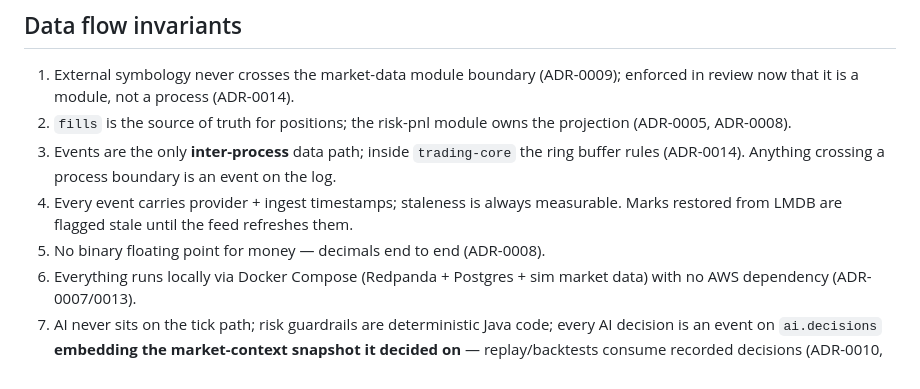
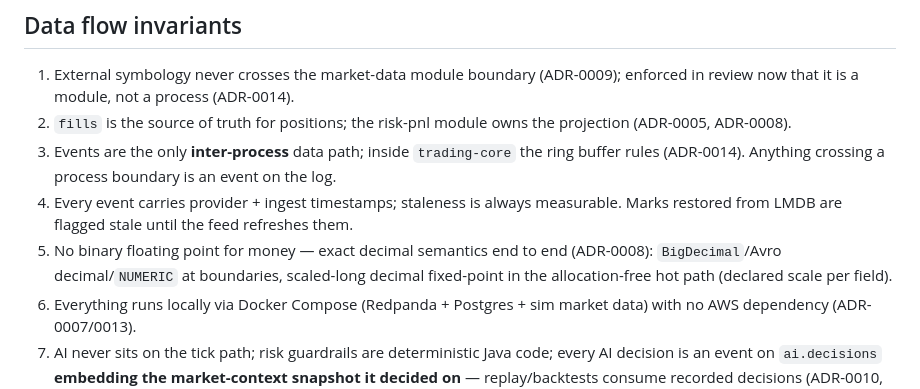
Before and after one commit to teoleg/jethro, a Markdown page: docs/architecture/overview.md, the part around the change. GitHub-like rendering.

```diff
--- a/docs/architecture/overview.md
+++ b/docs/architecture/overview.md
@@ -102,7 +102,9 @@ Landing page of tiles (`/`), each tile opening a view:
    rules (ADR-0014). Anything crossing a process boundary is an event on the log.
 4. Every event carries provider + ingest timestamps; staleness is always measurable.
    Marks restored from LMDB are flagged stale until the feed refreshes them.
-5. No binary floating point for money — decimals end to end (ADR-0008).
+5. No binary floating point for money — exact decimal semantics end to end (ADR-0008):
+   `BigDecimal`/Avro decimal/`NUMERIC` at boundaries, scaled-long decimal fixed-point in
+   the allocation-free hot path (declared scale per field).
 6. Everything runs locally via Docker Compose (Redpanda + Postgres + sim market data)
    with no AWS dependency (ADR-0007/0013).
 7. AI never sits on the tick path; risk guardrails are deterministic Java code; every AI
```
Also changed, not shown: CLAUDE.md (+10 -3 lines), 1 other file.
